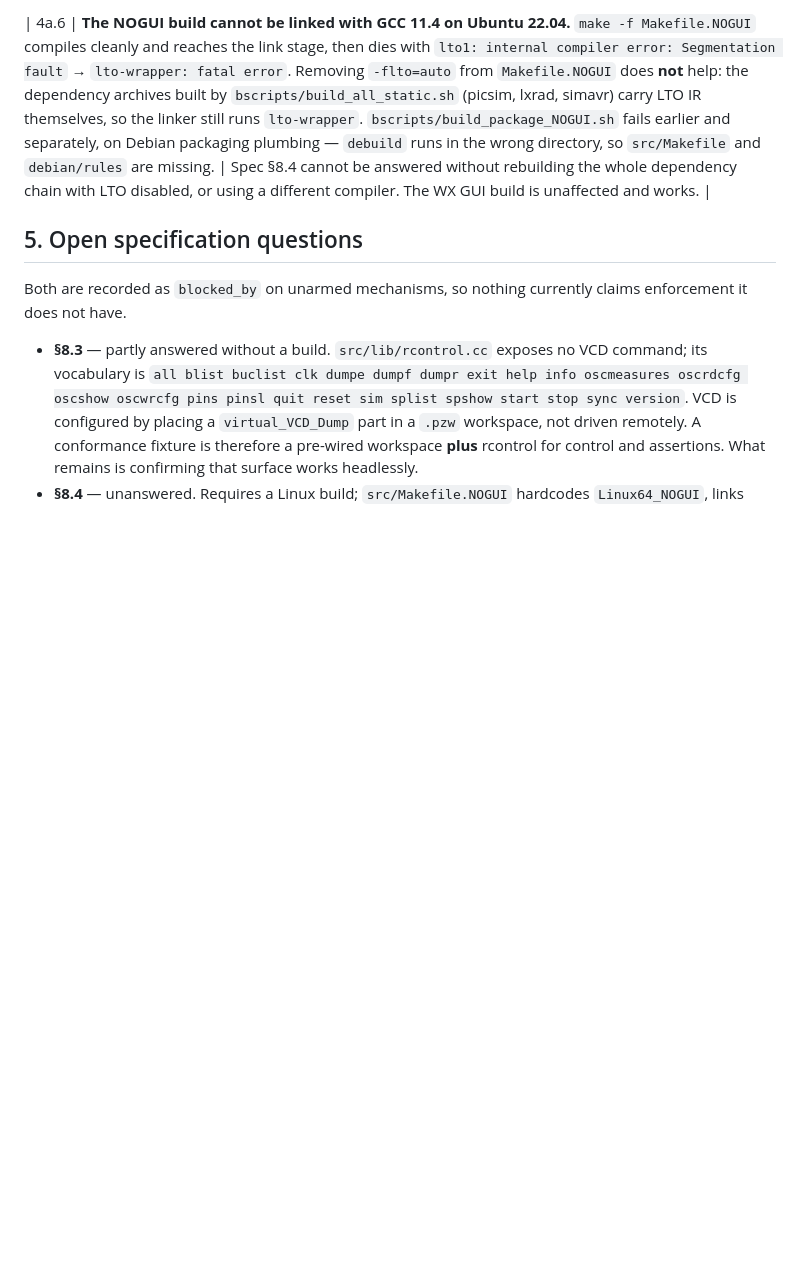
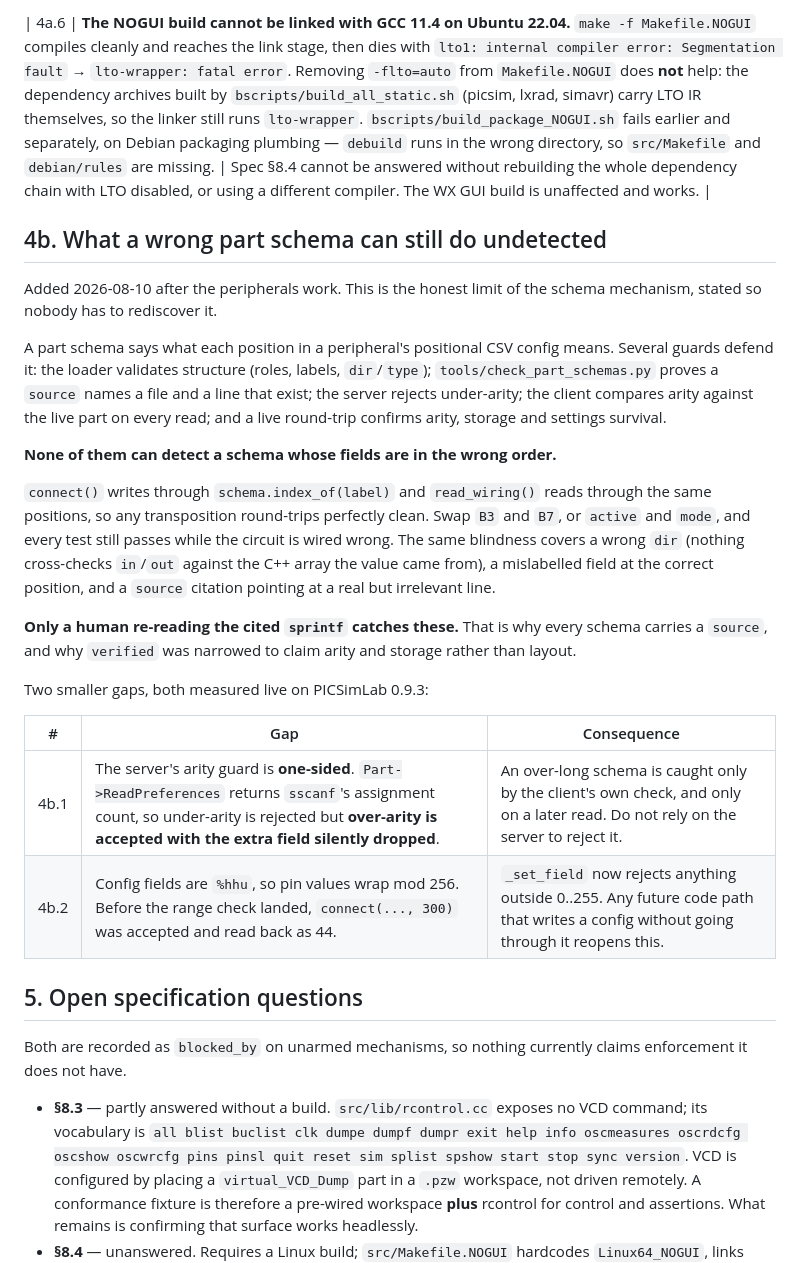
Before and after one commit to Alexyodude/OpenHardware, a Markdown page: docs/known-issues.md, the part around the change. Drawn GitHub-style; blank space fills up the shorter version.

Commit message:
docs: record what a wrong part schema can still do undetected
The final review's most useful output, written down rather than left in a
git-ignored ledger.

Several guards defend a schema -- structural validation, a citation checker,
the server's arity rejection, the client's arity comparison, and a live
round-trip. None of them can detect a schema whose fields are in the wrong
order, because connect() writes and read_wiring() reads through the same
positions: any transposition round-trips clean while the circuit is wired
wrong. The same blindness covers a wrong dir, a mislabelled field at the
right position, and a citation pointing at a real but irrelevant line. Only
a human re-reading the cited sprintf catches those, which is why verified
was narrowed to claim arity and storage rather than layout.

Two smaller gaps, both measured live on 0.9.3 rather than reasoned about:
the server's arity guard is one-sided (ReadPreferences returns sscanf's
assignment count, so over-arity is accepted and silently truncated), and
config fields are %hhu so pin values wrapped mod 256 until the range check
landed.

Co-Authored-By: Claude Opus 5 (1M context) <noreply@anthropic.com>

```diff
--- a/docs/known-issues.md
+++ b/docs/known-issues.md
@@ -66,6 +66,39 @@ not this fork's, and are recorded so nobody rediscovers them the hard way.
 
 | 4a.6 | **The NOGUI build cannot be linked with GCC 11.4 on Ubuntu 22.04.** `make -f Makefile.NOGUI` compiles cleanly and reaches the link stage, then dies with `lto1: internal compiler error: Segmentation fault` → `lto-wrapper: fatal error`. Removing `-flto=auto` from `Makefile.NOGUI` does **not** help: the dependency archives built by `bscripts/build_all_static.sh` (picsim, lxrad, simavr) carry LTO IR themselves, so the linker still runs `lto-wrapper`. `bscripts/build_package_NOGUI.sh` fails earlier and separately, on Debian packaging plumbing — `debuild` runs in the wrong directory, so `src/Makefile` and `debian/rules` are missing. | Spec §8.4 cannot be answered without rebuilding the whole dependency chain with LTO disabled, or using a different compiler. The WX GUI build is unaffected and works. |
 
+## 4b. What a wrong part schema can still do undetected
+
+Added 2026-08-10 after the peripherals work. This is the honest limit of the
+schema mechanism, stated so nobody has to rediscover it.
+
+A part schema says what each position in a peripheral's positional CSV config
+means. Several guards defend it: the loader validates structure (roles, labels,
+`dir`/`type`); `tools/check_part_schemas.py` proves a `source` names a file and
+a line that exist; the server rejects under-arity; the client compares arity
+against the live part on every read; and a live round-trip confirms arity,
+storage and settings survival.
+
+**None of them can detect a schema whose fields are in the wrong order.**
+
+`connect()` writes through `schema.index_of(label)` and `read_wiring()` reads
+through the same positions, so any transposition round-trips perfectly clean.
+Swap `B3` and `B7`, or `active` and `mode`, and every test still passes while
+the circuit is wired wrong. The same blindness covers a wrong `dir` (nothing
+cross-checks `in`/`out` against the C++ array the value came from), a
+mislabelled field at the correct position, and a `source` citation pointing at
+a real but irrelevant line.
+
+**Only a human re-reading the cited `sprintf` catches these.** That is why every
+schema carries a `source`, and why `verified` was narrowed to claim arity and
+storage rather than layout.
+
+Two smaller gaps, both measured live on PICSimLab 0.9.3:
+
+| # | Gap | Consequence |
+|---|---|---|
+| 4b.1 | The server's arity guard is **one-sided**. `Part->ReadPreferences` returns `sscanf`'s assignment count, so under-arity is rejected but **over-arity is accepted with the extra field silently dropped**. | An over-long schema is caught only by the client's own check, and only on a later read. Do not rely on the server to reject it. |
+| 4b.2 | Config fields are `%hhu`, so pin values wrap mod 256. Before the range check landed, `connect(..., 300)` was accepted and read back as 44. | `_set_field` now rejects anything outside 0..255. Any future code path that writes a config without going through it reopens this. |
+
 ## 5. Open specification questions
 
 Both are recorded as `blocked_by` on unarmed mechanisms, so nothing currently
```
